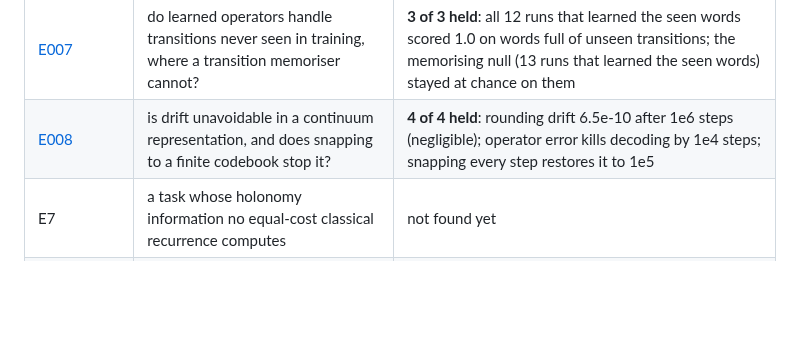
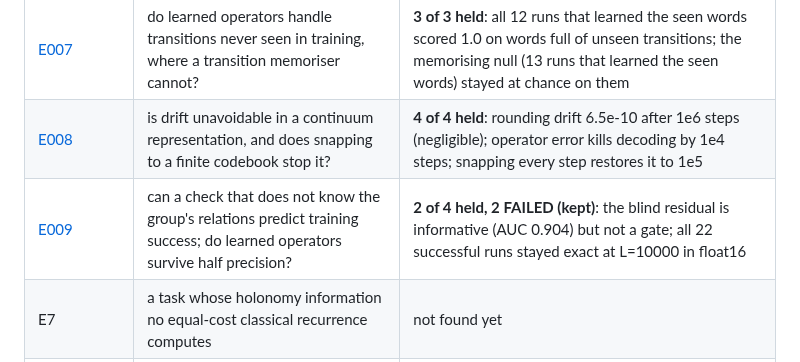
Before and after one commit to holland202/veritas-holo, a Markdown page: README.md, the part around the change. Rendered like a GitHub page; blank space fills up the shorter version.

```diff
--- a/README.md
+++ b/README.md
@@ -23,6 +23,7 @@ Nothing in this repository answers that yet. What exists is the first instrument
 | [E006](experiments/E006_restart_diagnostic/) | can the trained operators show, before any test, whether training worked? | **4 of 4 held**: all 17 accepted runs worked and all 17 low-score runs failed; picking by the score gave a working model in 9 of 10 groups against 2 of 10 blind. The score knows S5's relations. |
 | [E007](experiments/E007_heldout_composition/) | do learned operators handle transitions never seen in training, where a transition memoriser cannot? | **3 of 3 held**: all 12 runs that learned the seen words scored 1.0 on words full of unseen transitions; the memorising null (13 runs that learned the seen words) stayed at chance on them |
 | [E008](experiments/E008_drift_and_snapping/) | is drift unavoidable in a continuum representation, and does snapping to a finite codebook stop it? | **4 of 4 held**: rounding drift 6.5e-10 after 1e6 steps (negligible); operator error kills decoding by 1e4 steps; snapping every step restores it to 1e5 |
+| [E009](experiments/E009_blind_check_lowprecision/) | can a check that does not know the group's relations predict training success; do learned operators survive half precision? | **2 of 4 held, 2 FAILED (kept)**: the blind residual is informative (AUC 0.904) but not a gate; all 22 successful runs stayed exact at L=10000 in float16 |
 | E7 | a task whose holonomy information no equal-cost classical recurrence computes | not found yet |
 | language models | only after a task with an advantage exists | not started |
 
```
Also changed, not shown: claims/README.md (+2 -0 lines), docs/reviews/2026-09-27_constitutional_geometry.md (+12 -0 lines), experiments/E009_blind_check_lowprecision/RESULTS.md (added, +76 -0 lines), figures/banner.png, 5 other files.
